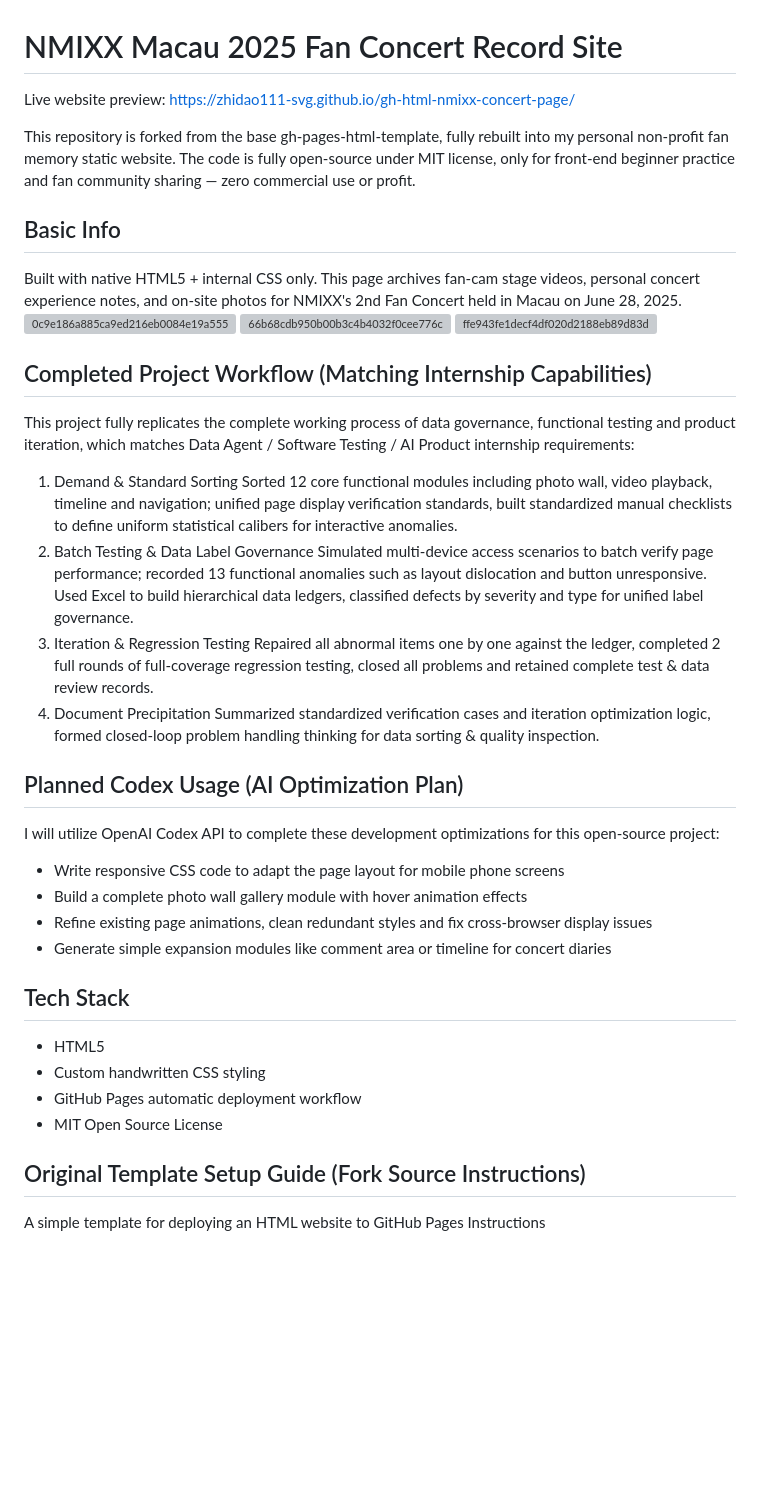
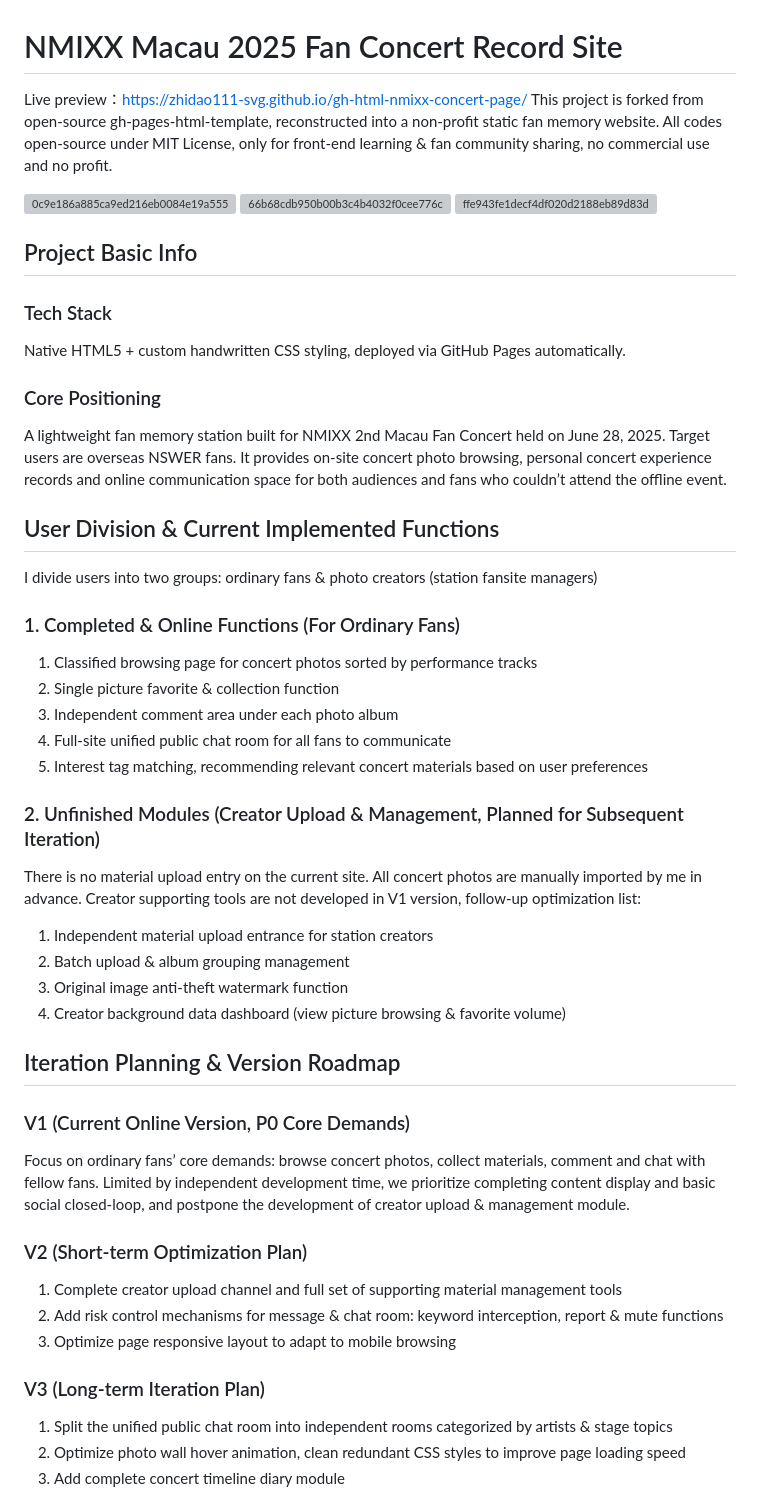
Before and after one commit to zhidao111-svg/gh-html-nmixx-concert-page, a Markdown page: README.md, the part around one of its changes. Rendered like a GitHub page; blank space fills up the shorter version; grey boxes are pictures that could not be loaded.

Commit message:
Revise README for clarity and additional details
Updated README to enhance project description and user guidance.

```diff
--- a/README.md
+++ b/README.md
@@ -1,39 +1,48 @@
 # NMIXX Macau 2025 Fan Concert Record Site
-Live website preview: https://zhidao111-svg.github.io/gh-html-nmixx-concert-page/
+Live preview：https://zhidao111-svg.github.io/gh-html-nmixx-concert-page/
+This project is forked from open-source gh-pages-html-template, reconstructed into a non-profit static fan memory website.
+All codes open-source under MIT License, only for front-end learning & fan community sharing, no commercial use and no profit.
 
-This repository is forked from the base gh-pages-html-template, fully rebuilt into my personal non-profit fan memory static website.
-The code is fully open-source under MIT license, only for front-end beginner practice and fan community sharing — zero commercial use or profit.
-
-## Basic Info
-Built with native HTML5 + internal CSS only. This page archives fan-cam stage videos, personal concert experience notes, and on-site photos for NMIXX's 2nd Fan Concert held in Macau on June 28, 2025.
 <img width="3816" height="5120" alt="0c9e186a885ca9ed216eb0084e19a555" src="https://github.com/user-attachments/assets/80af0730-2403-41b4-85b9-602f398c4d14" />
 <img width="1640" height="2300" alt="66b68cdb950b00b3c4b4032f0cee776c" src="https://github.com/user-attachments/assets/d135bfed-43d4-4009-86f1-bfeea66171ad" />
 <img width="1640" height="2086" alt="ffe943fe1decf4df020d2188eb89d83d" src="https://github.com/user-attachments/assets/b3e10232-3f66-490f-8d85-9cdcd7747ef7" />
 
-## Completed Project Workflow (Matching Internship Capabilities)
-This project fully replicates the complete working process of data governance, functional testing and product iteration, which matches Data Agent / Software Testing / AI Product internship requirements:
-1. Demand & Standard Sorting
-Sorted 12 core functional modules including photo wall, video playback, timeline and navigation; unified page display verification standards, built standardized manual checklists to define uniform statistical calibers for interactive anomalies.
-2. Batch Testing & Data Label Governance
-Simulated multi-device access scenarios to batch verify page performance; recorded 13 functional anomalies such as layout dislocation and button unresponsive. Used Excel to build hierarchical data ledgers, classified defects by severity and type for unified label governance.
-3. Iteration & Regression Testing
-Repaired all abnormal items one by one against the ledger, completed 2 full rounds of full-coverage regression testing, closed all problems and retained complete test & data review records.
-4. Document Precipitation
-Summarized standardized verification cases and iteration optimization logic, formed closed-loop problem handling thinking for data sorting & quality inspection.
+## Project Basic Info
+### Tech Stack
+Native HTML5 + custom handwritten CSS styling, deployed via GitHub Pages automatically.
+### Core Positioning
+A lightweight fan memory station built for NMIXX 2nd Macau Fan Concert held on June 28, 2025.
+Target users are overseas NSWER fans. It provides on-site concert photo browsing, personal concert experience records and online communication space for both audiences and fans who couldn’t attend the offline event.
 
-## Planned Codex Usage (AI Optimization Plan)
-I will utilize OpenAI Codex API to complete these development optimizations for this open-source project:
-- Write responsive CSS code to adapt the page layout for mobile phone screens
-- Build a complete photo wall gallery module with hover animation effects
-- Refine existing page animations, clean redundant styles and fix cross-browser display issues
-- Generate simple expansion modules like comment area or timeline for concert diaries
+## User Division & Current Implemented Functions
+I divide users into two groups: ordinary fans & photo creators (station fansite managers)
+### 1. Completed & Online Functions (For Ordinary Fans)
+1. Classified browsing page for concert photos sorted by performance tracks
+2. Single picture favorite & collection function
+3. Independent comment area under each photo album
+4. Full-site unified public chat room for all fans to communicate
+5. Interest tag matching, recommending relevant concert materials based on user preferences
 
-## Tech Stack
-- HTML5
-- Custom handwritten CSS styling
-- GitHub Pages automatic deployment workflow
-- MIT Open Source License
+### 2. Unfinished Modules (Creator Upload & Management, Planned for Subsequent Iteration)
+There is no material upload entry on the current site. All concert photos are manually imported by me in advance.
+Creator supporting tools are not developed in V1 version, follow-up optimization list:
+1. Independent material upload entrance for station creators
+2. Batch upload & album grouping management
+3. Original image anti-theft watermark function
+4. Creator background data dashboard (view picture browsing & favorite volume)
 
-## Original Template Setup Guide (Fork Source Instructions)
-A simple template for deploying an HTML website to GitHub Pages
-Instructions
+## Iteration Planning & Version Roadmap
+### V1 (Current Online Version, P0 Core Demands)
+Focus on ordinary fans’ core demands: browse concert photos, collect materials, comment and chat with fellow fans.
+Limited by independent development time, we prioritize completing content display and basic social closed-loop, and postpone the development of creator upload & management module.
+
+### V2 (Short-term Optimization Plan)
+1. Complete creator upload channel and full set of supporting material management tools
+2. Add risk control mechanisms for message & chat room: keyword interception, report & mute functions
+3. Optimize page responsive layout to adapt to mobile browsing
+
+### V3 (Long-term Iteration Plan)
+1. Split the unified public chat room into independent rooms categorized by artists & stage topics
+2. Optimize photo wall hover animation, clean redundant CSS styles to improve page loading speed
+3. Add complete concert timeline diary module
+
```
Also changed, not shown: other parts of README.md (+102 -7 lines).
